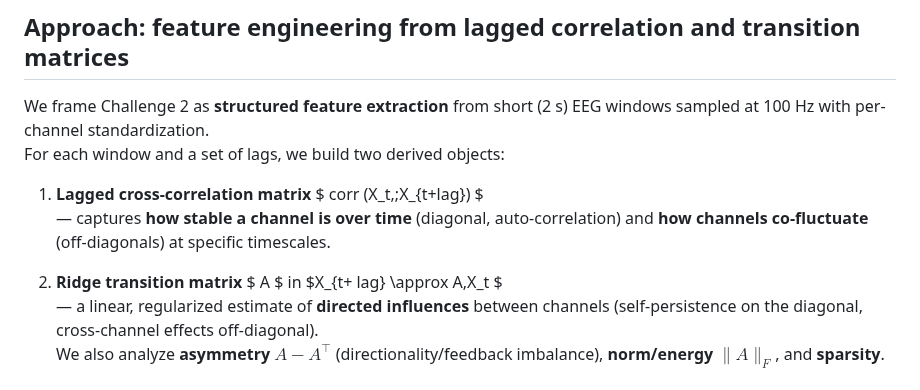
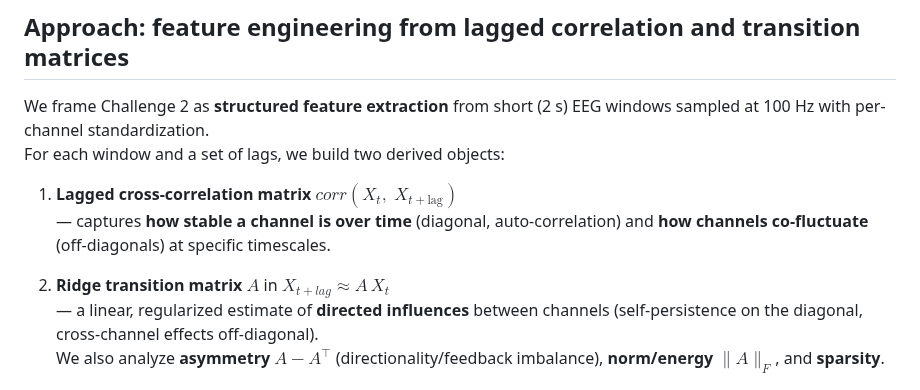
Before and after one commit to sneddy/neurosned, a Markdown page: README.md, the part around the change. Drawn GitHub-style.

Commit message:
Update README.md
latex fixes

```diff
--- a/README.md
+++ b/README.md
@@ -263,10 +263,10 @@ and extrapolation. The goal is not only to minimize error on seen subjects, but
 We frame Challenge 2 as **structured feature extraction** from short (2 s) EEG windows sampled at 100 Hz with per-channel standardization.
 For each window and a set of lags, we build two derived objects:
 
-1) **Lagged cross-correlation matrix** $ corr (X_t,\;X_{t+lag}) $
+1) **Lagged cross-correlation matrix** $corr (X_t,\;X_{t+\text{lag}})$
    — captures **how stable a channel is over time** (diagonal, auto-correlation) and **how channels co-fluctuate** (off-diagonals) at specific timescales.
 
-2) **Ridge transition matrix** $ A $ in $X_{t+ lag} \approx A\,X_t $
+2) **Ridge transition matrix** $A$ in $X_{t+ lag} \approx A\,X_t$
    — a linear, regularized estimate of **directed influences** between channels (self-persistence on the diagonal, cross-channel effects off-diagonal).
    We also analyze **asymmetry** $A - A^\top$ (directionality/feedback imbalance), **norm/energy** $\|A\|_F$, and **sparsity**.
 
```
